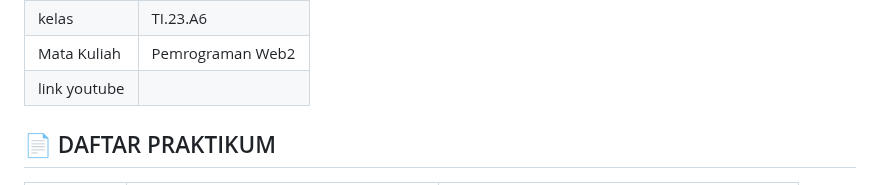
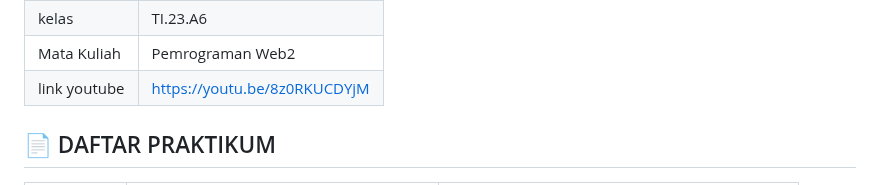
Before and after one commit to EkaJuliyanaRahayu/Lab7_web-final, a Markdown page: README.md, the part around the change. Rendered like a GitHub page.

```diff
--- a/README.md
+++ b/README.md
@@ -3,7 +3,7 @@
 |NIM   | 312310594 |
 |kelas | TI.23.A6 |
 | Mata Kuliah | Pemrograman Web2 |
-| link youtube |           |
+| link youtube | https://youtu.be/8z0RKUCDYjM   |
 
 ## 📄 DAFTAR PRAKTIKUM
 | Praktikum | Judul Praktikum                          | Deskripsi Singkat                          |
```
